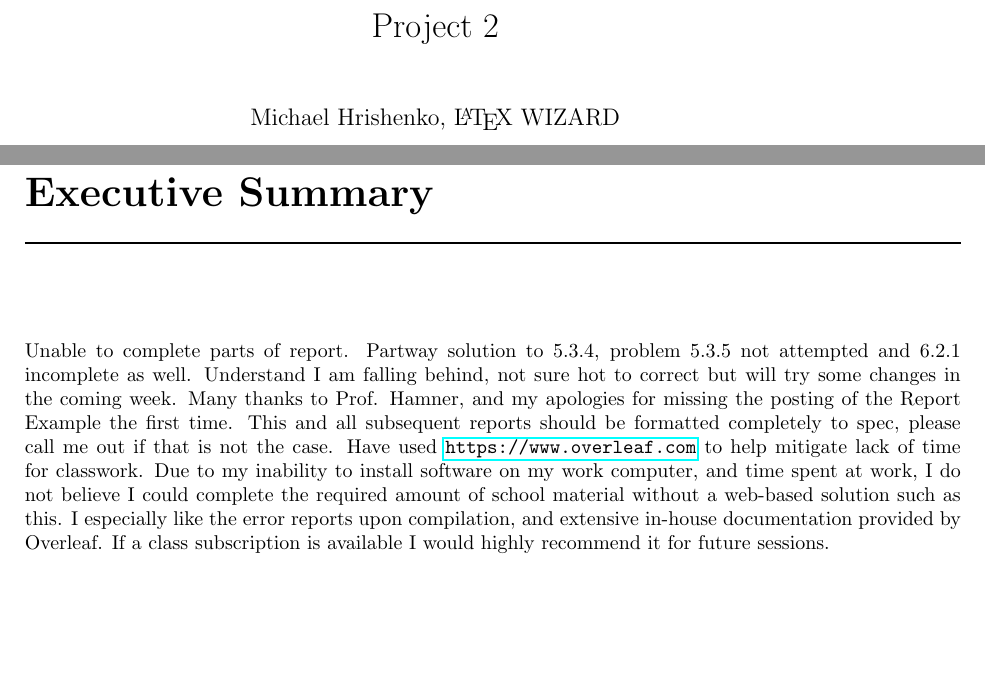
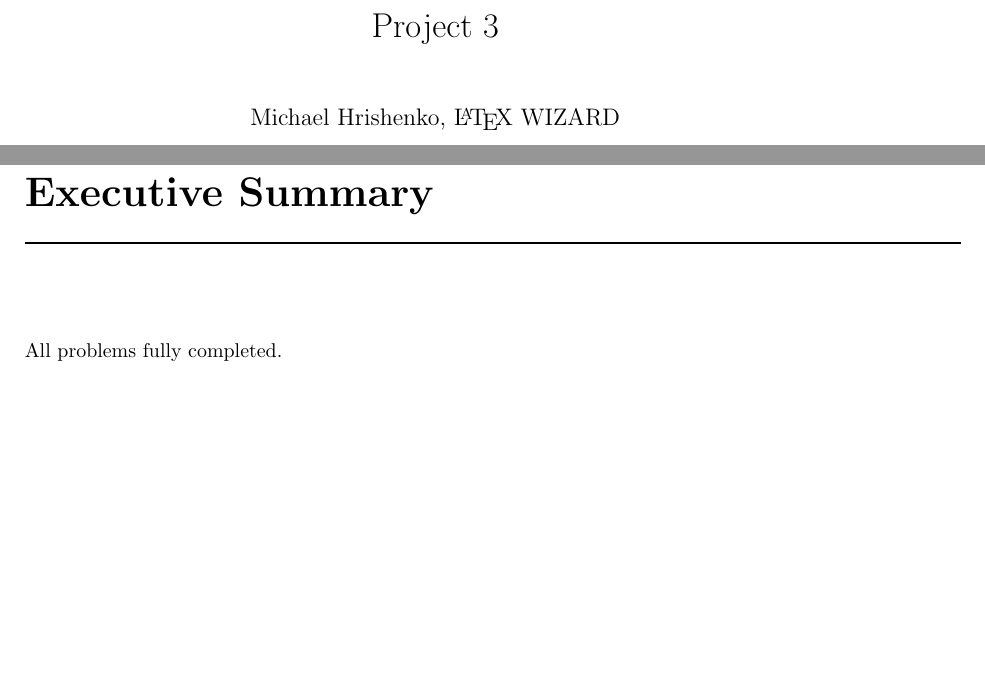
Before and after one commit to syracuse-mscs-2019/03_Project, a LaTeX document (Project-3_Report.tex): two parts of pages 1 and 5 of 11, joined at a grey line, cut so that both start at the same text. Compiled offline with pdfLaTeX.

Commit message:
new subdirectories

```diff
--- a/Project-3_Report.tex
+++ b/Project-3_Report.tex
@@ -1,6 +1,6 @@
 \documentclass[twoside]{report}
 
-\title{Project 2}
+\title{Project 3}
 \date{31 January 2020}
 \author{Michael Hrishenko, \LaTeX\ WIZARD}
 %LVLS: NEWBIE,JOURNEYMAN,DAEMON,WIZARD,WHEEL,SUPERUSER,STAFF,ADMIN,SYSLORD,HAKMEM,DEMIGOD,UBERGEEK,DARPA,TURING,FORBIN,NUCLEAR,L33T,G-MAN,OMICRON,M.I.B.,Q DIVISION,NSAMRSOC,QUANTUM,ORBIT,TRIAD,COSMOS,ASTRAL,STELLAR,ULTRA,LUNA,COSMIC,MAJESTIC,META
@@ -29,7 +29,7 @@
 
 \chapter{Executive Summary}
 \label{cha:executive-summary}
-Unable to complete parts of report. Partway solution to 5.3.4, problem 5.3.5 not attempted and 6.2.1 incomplete as well. Understand I am falling behind, not sure hot to correct but will try some changes in the coming week. Many thanks to Prof. Hamner, and my apologies for missing the posting of the Report Example the first time. This and all subsequent reports should be formatted completely to spec, please call me out if that is not the case. Have used \url{https://www.overleaf.com} to help mitigate lack of time for classwork. Due to my inability to install software on my work computer, and time spent at work, I do not believe I could complete the required amount of school material without a web-based solution such as this. I especially like the error reports upon compilation, and extensive in-house documentation provided by Overleaf. If a class subscription is available I would highly recommend it for future sessions.
+All problems fully completed.
 
 \chapter{Exercise 4.6.3}
 \label{cha:4-6-3}
```
Also changed, not shown: EmitTEXReport-03.tex (+1 -1 lines).
